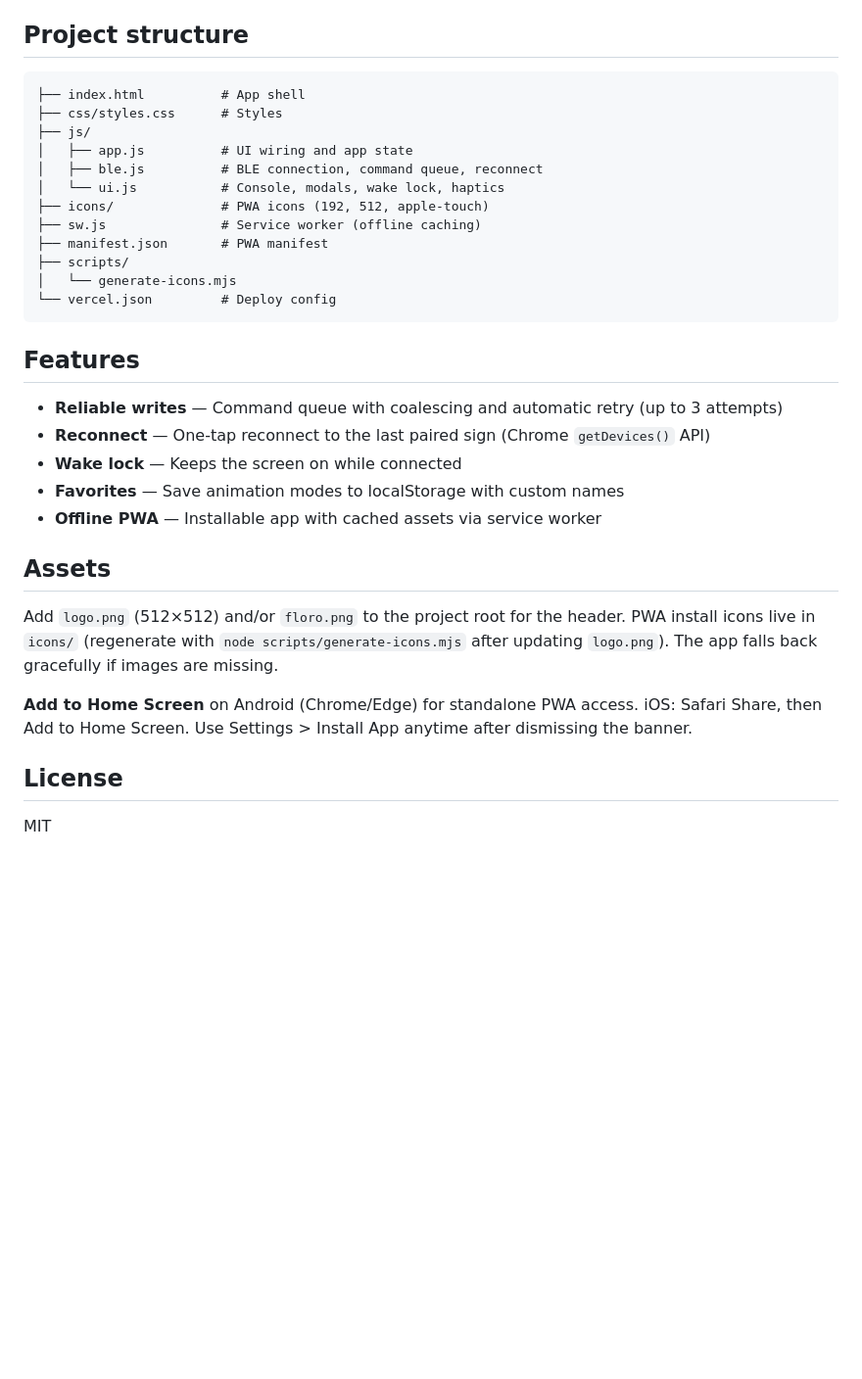
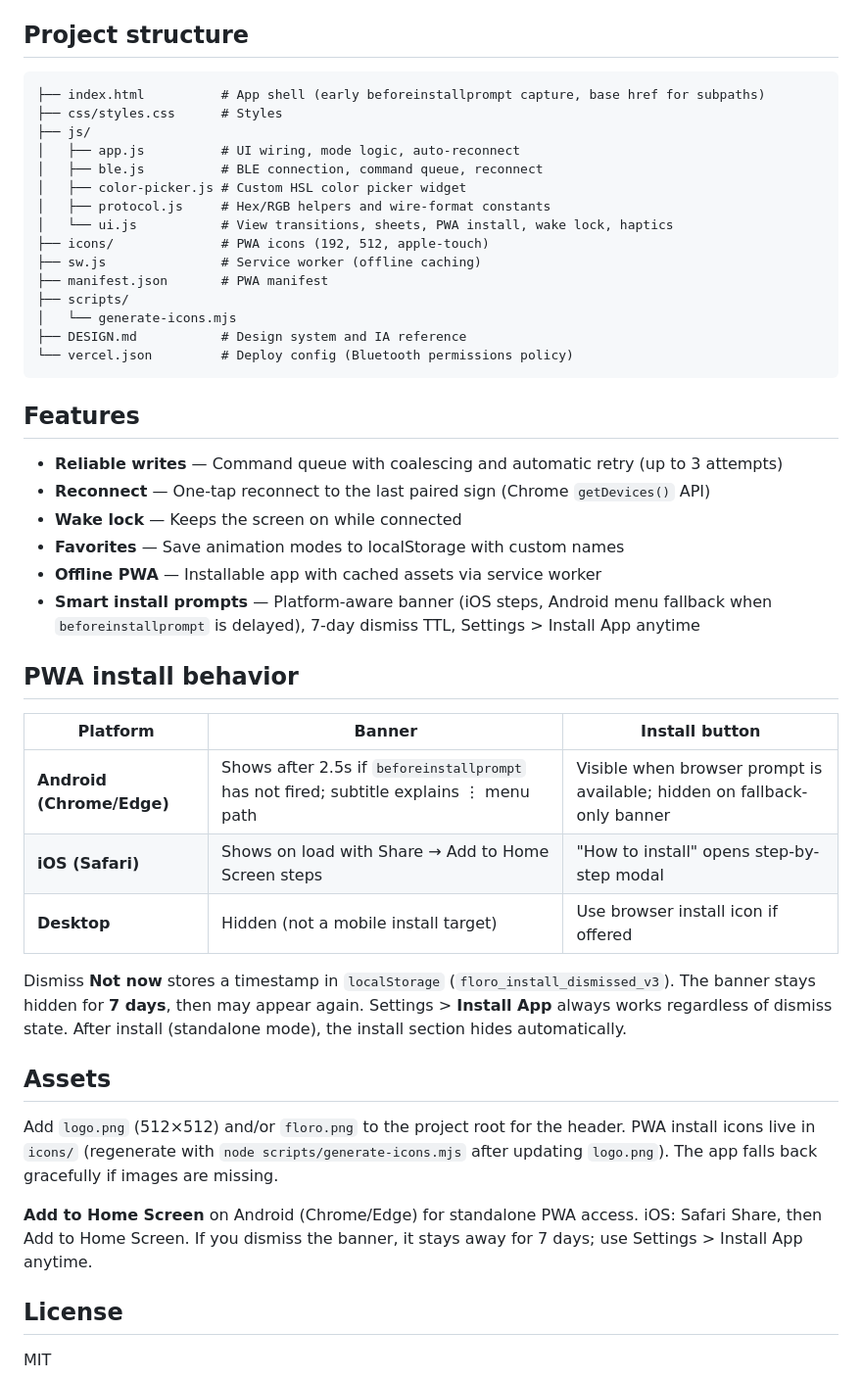
Before and after one commit to rawshn97/floro-ble-controller, a Markdown page: README.md, the part around the change. Shown at 98% size. Drawn GitHub-style; blank space fills up the shorter version.

Commit message:
docs: PWA install fallback, 7-day dismiss TTL, and file map
Document Android 2.5s install banner fallback and floro_install_dismissed_v3
TTL. Expand README project structure to list all JS modules and DESIGN.md.

Co-authored-by: Cursor <cursoragent@cursor.com>

````diff
--- a/README.md
+++ b/README.md
@@ -64,18 +64,21 @@ On connect and whenever you change color or animation, the app sends brightness,
 ## Project structure
 
 ```
-├── index.html          # App shell
+├── index.html          # App shell (early beforeinstallprompt capture, base href for subpaths)
 ├── css/styles.css      # Styles
 ├── js/
-│   ├── app.js          # UI wiring and app state
+│   ├── app.js          # UI wiring, mode logic, auto-reconnect
 │   ├── ble.js          # BLE connection, command queue, reconnect
-│   └── ui.js           # Console, modals, wake lock, haptics
+│   ├── color-picker.js # Custom HSL color picker widget
+│   ├── protocol.js     # Hex/RGB helpers and wire-format constants
+│   └── ui.js           # View transitions, sheets, PWA install, wake lock, haptics
 ├── icons/              # PWA icons (192, 512, apple-touch)
 ├── sw.js               # Service worker (offline caching)
 ├── manifest.json       # PWA manifest
 ├── scripts/
 │   └── generate-icons.mjs
-└── vercel.json         # Deploy config
+├── DESIGN.md           # Design system and IA reference
+└── vercel.json         # Deploy config (Bluetooth permissions policy)
 ```
 
 ## Features
@@ -85,12 +88,23 @@ On connect and whenever you change color or animation, the app sends brightness,
 - **Wake lock** — Keeps the screen on while connected
 - **Favorites** — Save animation modes to localStorage with custom names
 - **Offline PWA** — Installable app with cached assets via service worker
+- **Smart install prompts** — Platform-aware banner (iOS steps, Android menu fallback when `beforeinstallprompt` is delayed), 7-day dismiss TTL, Settings > Install App anytime
+
+## PWA install behavior
+
+| Platform | Banner | Install button |
+|----------|--------|----------------|
+| **Android (Chrome/Edge)** | Shows after 2.5s if `beforeinstallprompt` has not fired; subtitle explains ⋮ menu path | Visible when browser prompt is available; hidden on fallback-only banner |
+| **iOS (Safari)** | Shows on load with Share → Add to Home Screen steps | "How to install" opens step-by-step modal |
+| **Desktop** | Hidden (not a mobile install target) | Use browser install icon if offered |
+
+Dismiss **Not now** stores a timestamp in `localStorage` (`floro_install_dismissed_v3`). The banner stays hidden for **7 days**, then may appear again. Settings > **Install App** always works regardless of dismiss state. After install (standalone mode), the install section hides automatically.
 
 ## Assets
 
 Add `logo.png` (512×512) and/or `floro.png` to the project root for the header. PWA install icons live in `icons/` (regenerate with `node scripts/generate-icons.mjs` after updating `logo.png`). The app falls back gracefully if images are missing.
 
-**Add to Home Screen** on Android (Chrome/Edge) for standalone PWA access. iOS: Safari Share, then Add to Home Screen. Use Settings > Install App anytime after dismissing the banner.
+**Add to Home Screen** on Android (Chrome/Edge) for standalone PWA access. iOS: Safari Share, then Add to Home Screen. If you dismiss the banner, it stays away for 7 days; use Settings > Install App anytime.
 
 ## License
 
````
Also changed, not shown: DESIGN.md (+5 -0 lines).
